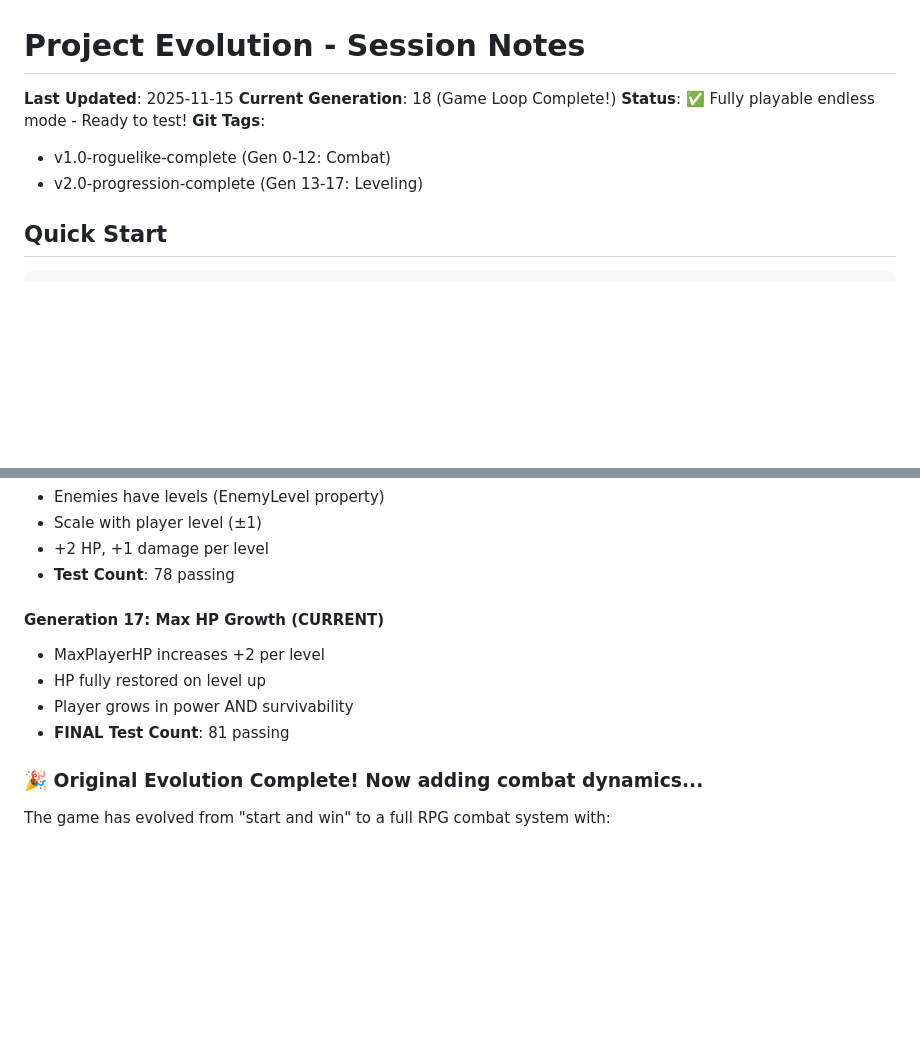
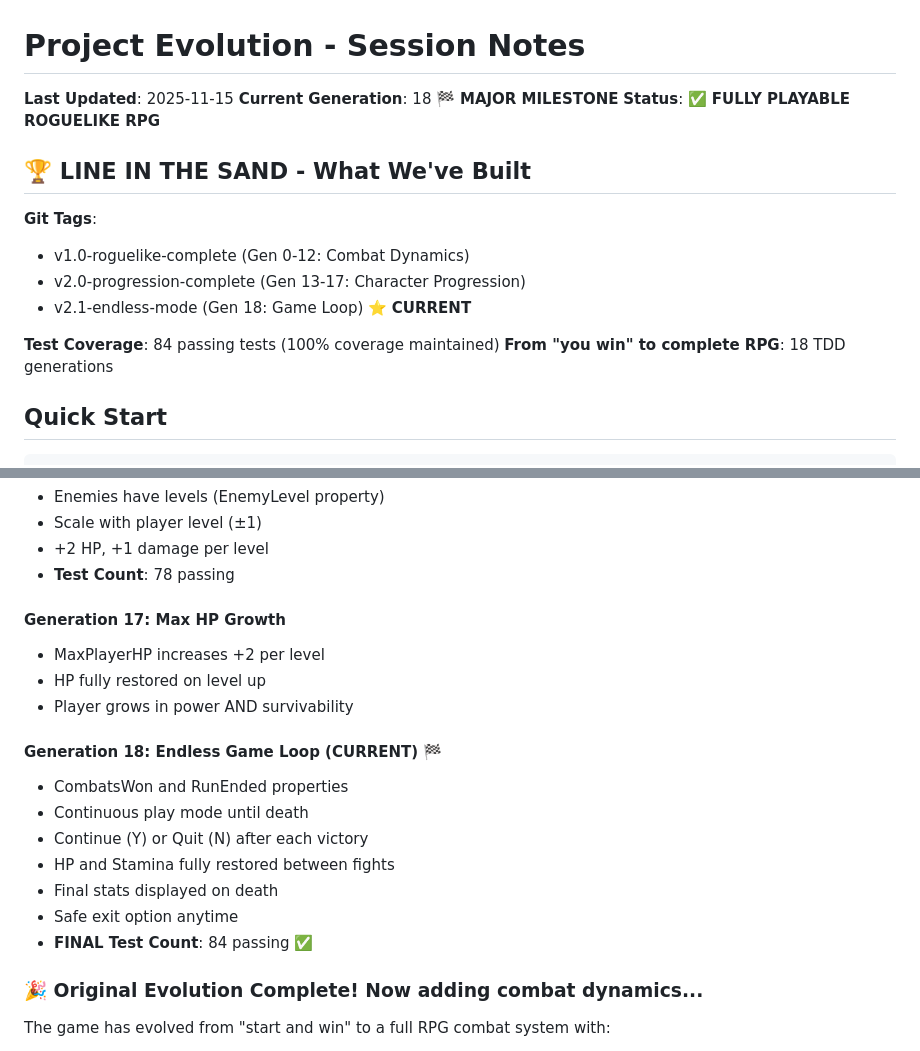
Before and after one commit to wcholmes42/project-evolution, a Markdown page: SESSION_NOTES.md, 2 parts joined by grey strips. Rendered like a GitHub page; blank space fills up the shorter version.

Commit message:
🏁 LINE IN THE SAND - Milestone Update
Mark Generation 18 as major milestone in SESSION_NOTES:
- Fully playable roguelike RPG
- 18 generations via pure TDD
- 84 passing tests
- 3 major tags (v1.0, v2.0, v2.1)

Complete game loop with progression, scaling, and endless mode!

🤖 Generated with [Claude Code](https://claude.com/claude-code)

Co-Authored-By: Claude <noreply@anthropic.com>

````diff
--- a/SESSION_NOTES.md
+++ b/SESSION_NOTES.md
@@ -1,11 +1,18 @@
 # Project Evolution - Session Notes
 
 **Last Updated**: 2025-11-15
-**Current Generation**: 18 (Game Loop Complete!)
-**Status**: ✅ Fully playable endless mode - Ready to test!
+**Current Generation**: 18 🏁 **MAJOR MILESTONE**
+**Status**: ✅ **FULLY PLAYABLE ROGUELIKE RPG**
+
+## 🏆 LINE IN THE SAND - What We've Built
+
 **Git Tags**:
-  - v1.0-roguelike-complete (Gen 0-12: Combat)
-  - v2.0-progression-complete (Gen 13-17: Leveling)
+  - v1.0-roguelike-complete (Gen 0-12: Combat Dynamics)
+  - v2.0-progression-complete (Gen 13-17: Character Progression)
+  - v2.1-endless-mode (Gen 18: Game Loop) ⭐ **CURRENT**
+
+**Test Coverage**: 84 passing tests (100% coverage maintained)
+**From "you win" to complete RPG**: 18 TDD generations
 
 ## Quick Start
 ```bash
@@ -149,11 +156,19 @@ dotnet run --project ProjectEvolution.Game  # Play the game
 - +2 HP, +1 damage per level
 - **Test Count**: 78 passing
 
-#### Generation 17: Max HP Growth (CURRENT)
+#### Generation 17: Max HP Growth
 - MaxPlayerHP increases +2 per level
 - HP fully restored on level up
 - Player grows in power AND survivability
-- **FINAL Test Count**: 81 passing
+
+#### Generation 18: Endless Game Loop (CURRENT) 🏁
+- CombatsWon and RunEnded properties
+- Continuous play mode until death
+- Continue (Y) or Quit (N) after each victory
+- HP and Stamina fully restored between fights
+- Final stats displayed on death
+- Safe exit option anytime
+- **FINAL Test Count**: 84 passing ✅
 
 ### 🎉 Original Evolution Complete! Now adding combat dynamics...
 
````
